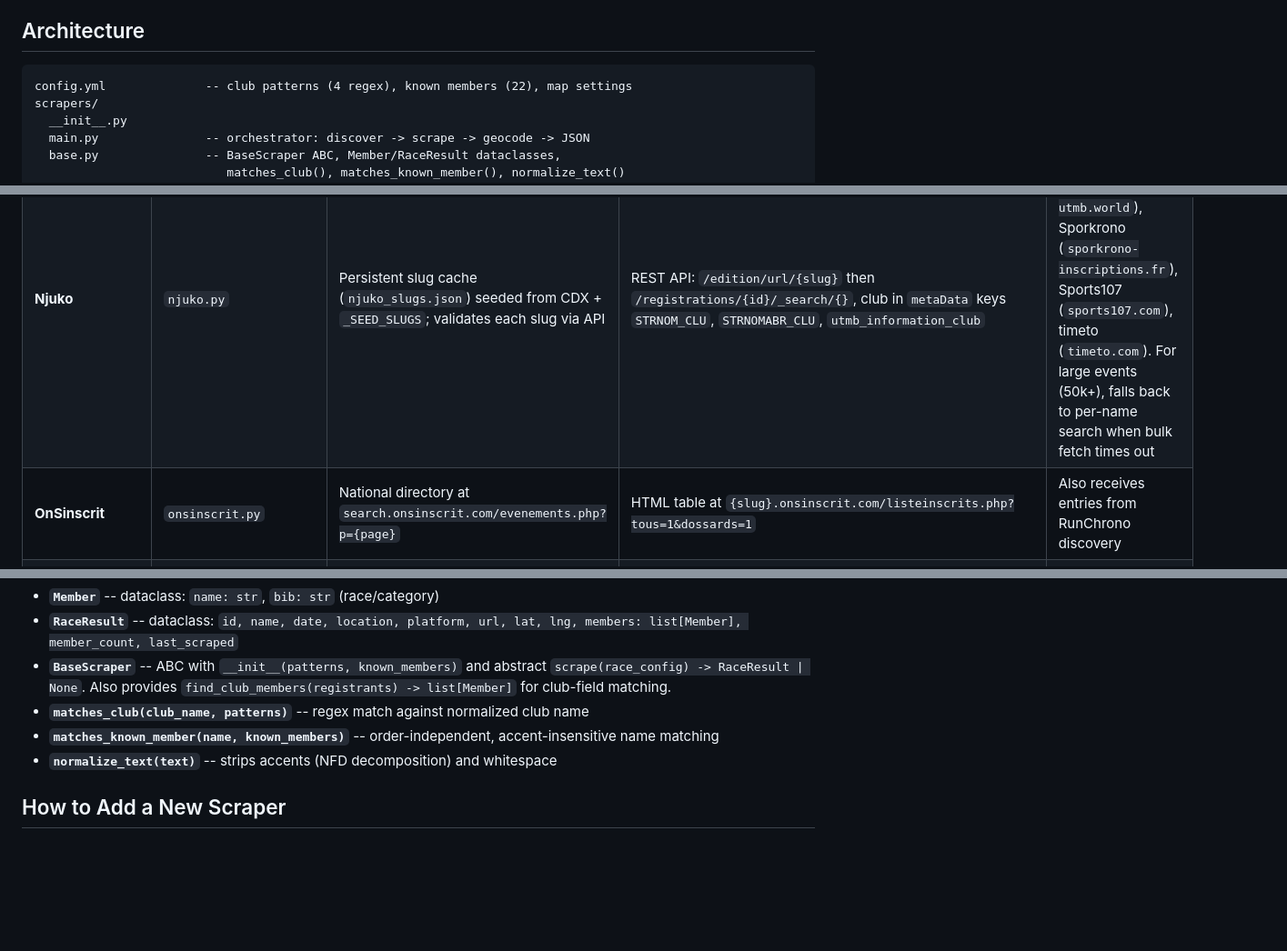
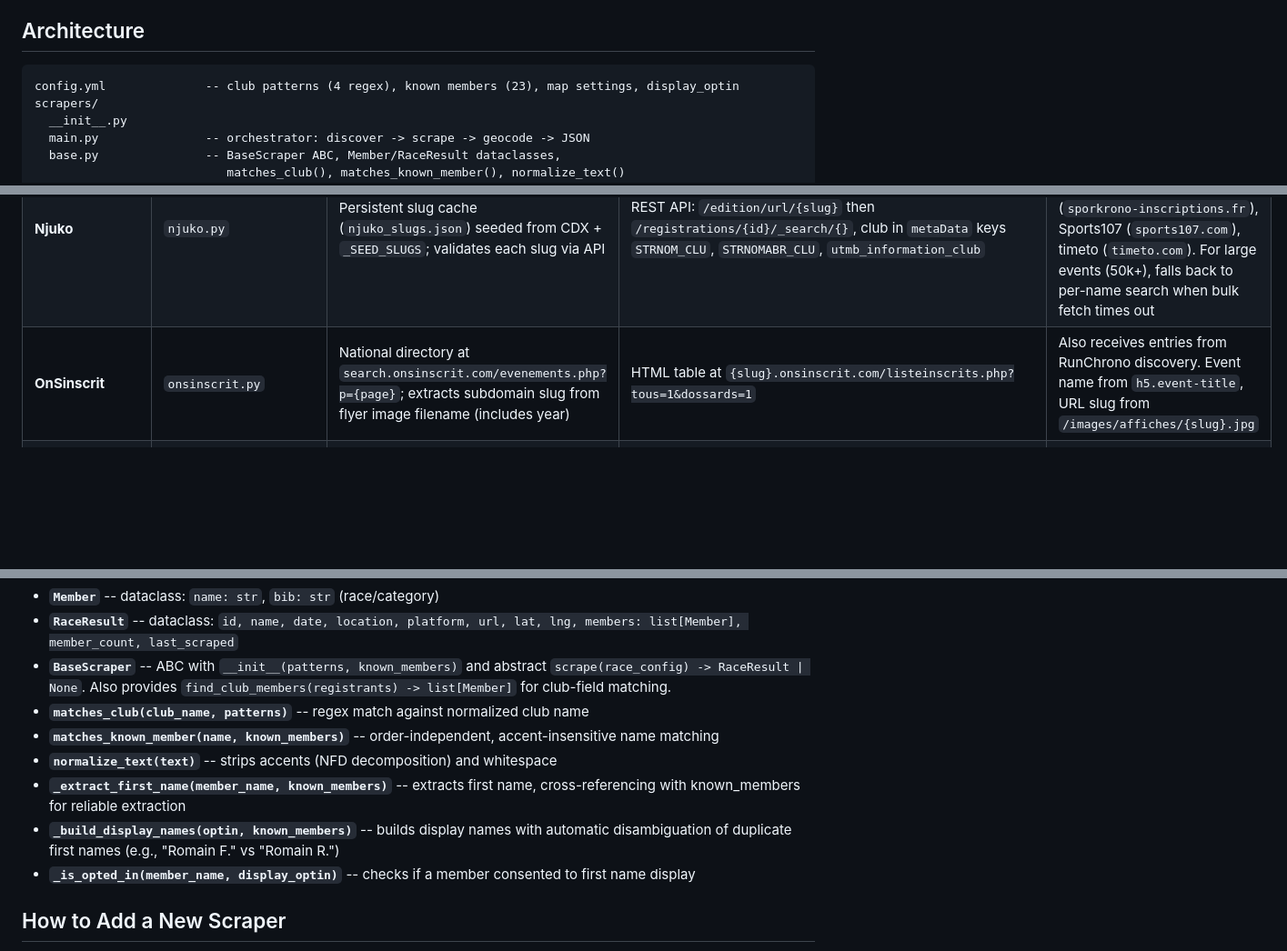
Before and after one commit to juulieen/ou-court-le-club, a Markdown page: CLAUDE.md, 3 parts joined by grey strips. Shown at 91% size. Drawn GitHub-style; blank space fills up the shorter version.

````diff
--- a/CLAUDE.md
+++ b/CLAUDE.md
@@ -5,7 +5,7 @@ Interactive map showing races where "Run Event 86" club members are registered a
 ## Architecture
 
 ```
-config.yml              -- club patterns (4 regex), known members (22), map settings
+config.yml              -- club patterns (4 regex), known members (23), map settings, display_optin
 scrapers/
   __init__.py
   main.py               -- orchestrator: discover -> scrape -> geocode -> JSON
@@ -50,7 +50,7 @@ The `SCRAPERS` dict in `main.py` maps platform names to scraper classes (14 acti
 |---|---|---|---|---|
 | **Klikego** | `klikego.py` | Paginated search `/recherche?sport=0&page={N}` | AJAX POST to `findInInscrits.jsp`; searches by club name via "ville" field, falls back to known member name search | Name-based POST search returns 500 errors (broken server-side); club search via "ville" field works |
 | **Njuko** | `njuko.py` | Persistent slug cache (`njuko_slugs.json`) seeded from CDX + `_SEED_SLUGS`; validates each slug via API | REST API: `/edition/url/{slug}` then `/registrations/{id}/_search/{}`, club in `metaData` keys `STRNOM_CLU`, `STRNOMABR_CLU`, `utmb_information_club` | Also handles 4 white-labels: UTMB (`register-utmb.world`), Sporkrono (`sporkrono-inscriptions.fr`), Sports107 (`sports107.com`), timeto (`timeto.com`). For large events (50k+), falls back to per-name search when bulk fetch times out |
-| **OnSinscrit** | `onsinscrit.py` | National directory at `search.onsinscrit.com/evenements.php?p={page}` | HTML table at `{slug}.onsinscrit.com/listeinscrits.php?tous=1&dossards=1` | Also receives entries from RunChrono discovery |
+| **OnSinscrit** | `onsinscrit.py` | National directory at `search.onsinscrit.com/evenements.php?p={page}`; extracts subdomain slug from flyer image filename (includes year) | HTML table at `{slug}.onsinscrit.com/listeinscrits.php?tous=1&dossards=1` | Also receives entries from RunChrono discovery. Event name from `h5.event-title`, URL slug from `/images/affiches/{slug}.jpg` |
 | **Protiming** | `protiming.py` | Paginated list `/Runnings/liste/page:{N}` | HTML table `#lstParticipants` with server-side club filter via `searchclub` URL parameter; falls back to known member name search | Club filter in URL avoids downloading full participant list |
 | **Chronometrage** | `chronometrage.py` | Paginated `/events` page, data in `__NEXT_DATA__` JSON | `__NEXT_DATA__` on `/eventSubscription/{slug}`, club in `observations.infoPersonne.club` | Next.js app; all data embedded in page JSON |
 | **Chrono-Start** | `chronostart.py` | WP REST API `/wp-json/wp/v2/mec-events` | HTML table `#table_listing` | Cloudflare-protected; uses `cloudscraper` library to bypass |
@@ -154,6 +154,9 @@ The full pipeline takes several minutes due to the number of platforms and rate
 - **`matches_club(club_name, patterns)`** -- regex match against normalized club name
 - **`matches_known_member(name, known_members)`** -- order-independent, accent-insensitive name matching
 - **`normalize_text(text)`** -- strips accents (NFD decomposition) and whitespace
+- **`_extract_first_name(member_name, known_members)`** -- extracts first name, cross-referencing with known_members for reliable extraction
+- **`_build_display_names(optin, known_members)`** -- builds display names with automatic disambiguation of duplicate first names (e.g., "Romain F." vs "Romain R.")
+- **`_is_opted_in(member_name, display_optin)`** -- checks if a member consented to first name display
 
 ## How to Add a New Scraper
 
````
Also changed, not shown: other parts of CLAUDE.md (+41 -8 lines).
